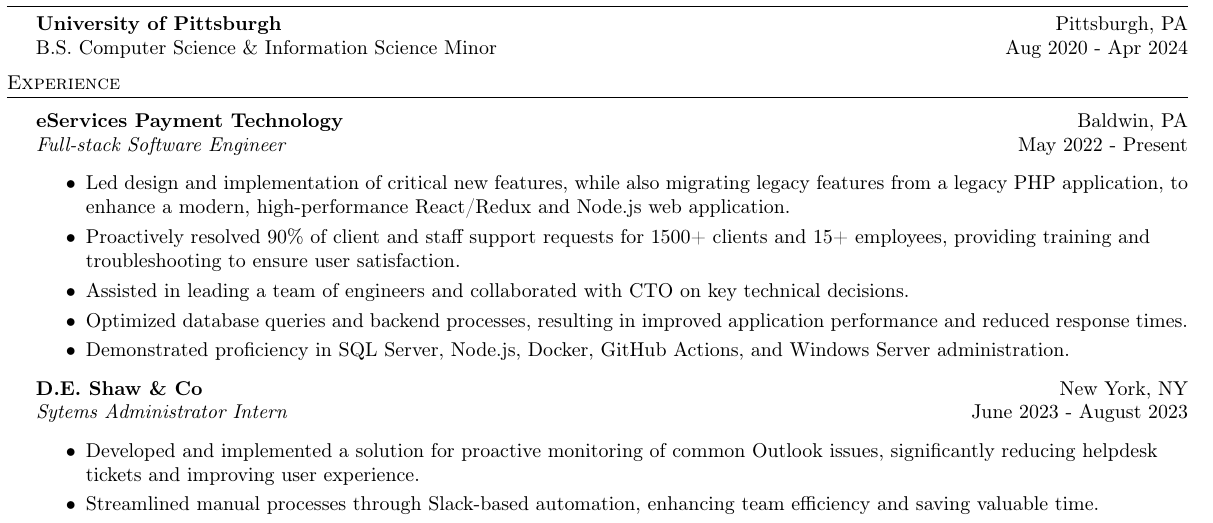
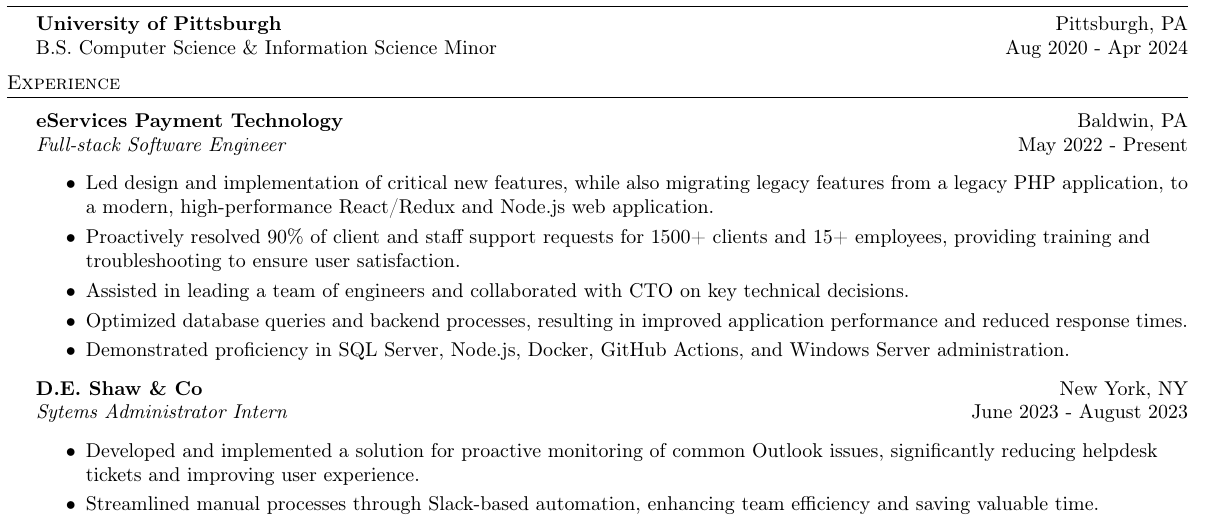
Before and after one commit to michaelbartlett17/resume, a LaTeX CV (resume.tex): part of the page, cut so that both start at the same text. Compiled offline with pdfLaTeX.

Commit message:
fix typo

```diff
--- a/resume.tex
+++ b/resume.tex
@@ -105,7 +105,7 @@
 \textit{Full-stack Software Engineer} \hfill May 2022 - Present\\
 \vspace{-1mm}
 \begin{itemize} \itemsep -1pt
-    \item Led design and implementation of critical new features, while also migrating legacy features from a legacy PHP application, to enhance a modern, high-performance React/Redux and Node.js web application.
+    \item Led design and implementation of critical new features, while also migrating legacy features from a legacy PHP application, to a modern, high-performance React/Redux and Node.js web application.
     \item Proactively resolved 90\% of client and staff support requests for 1500+ clients and 15+ employees, providing training and troubleshooting to ensure user satisfaction.
     \item Assisted in leading a team of engineers and collaborated with CTO on key technical decisions.
     \item Optimized database queries and backend processes, resulting in improved application performance and reduced response times.
```
